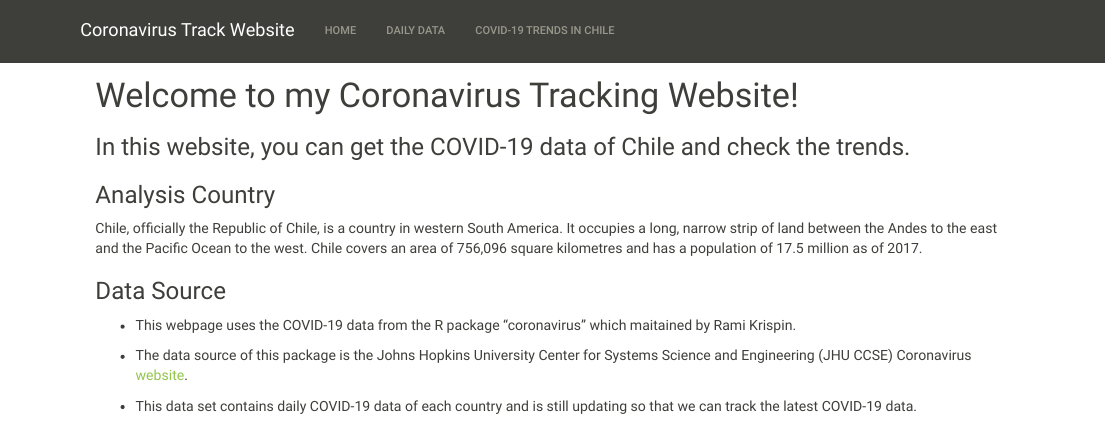
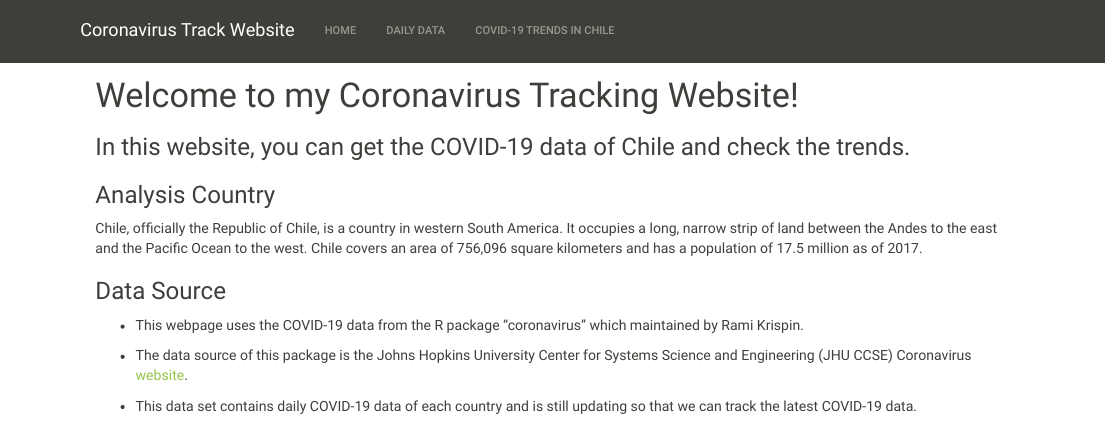
Before and after one commit to etc5523-2020/my-blog-1029YanMa, an R Markdown document (index.Rmd): the page in a window 1100 px wide, from its top. Rendered offline with R 4.5, knitr and Pandoc, with nearby package versions; a font, style sheet, LaTeX package, included part or bibliography that could not be used is replaced or left out.

Commit message:
check spelling

```diff
--- a/index.Rmd
+++ b/index.Rmd
@@ -8,13 +8,13 @@
 
 ### Analysis Country
 
-Chile, officially the Republic of Chile, is a country in western South America. It occupies a long, narrow strip of land between the Andes to the east and the Pacific Ocean to the west. Chile covers an area of 756,096 square kilometres and has a population of 17.5 million as of 2017.
+Chile, officially the Republic of Chile, is a country in western South America. It occupies a long, narrow strip of land between the Andes to the east and the Pacific Ocean to the west. Chile covers an area of 756,096 square kilometers and has a population of 17.5 million as of 2017.
 
 #
 
 ### Data Source
 
-- This webpage uses the COVID-19 data from the R package "coronavirus" which maitained by Rami Krispin.
+- This webpage uses the COVID-19 data from the R package "coronavirus" which maintained by Rami Krispin.
 
 - The data source of this package is the Johns Hopkins University Center for Systems Science and Engineering (JHU CCSE) Coronavirus [website](https://systems.jhu.edu/research/public-health/ncov/).
 
```
Also changed, not shown: daily.Rmd (+1 -1 lines).
